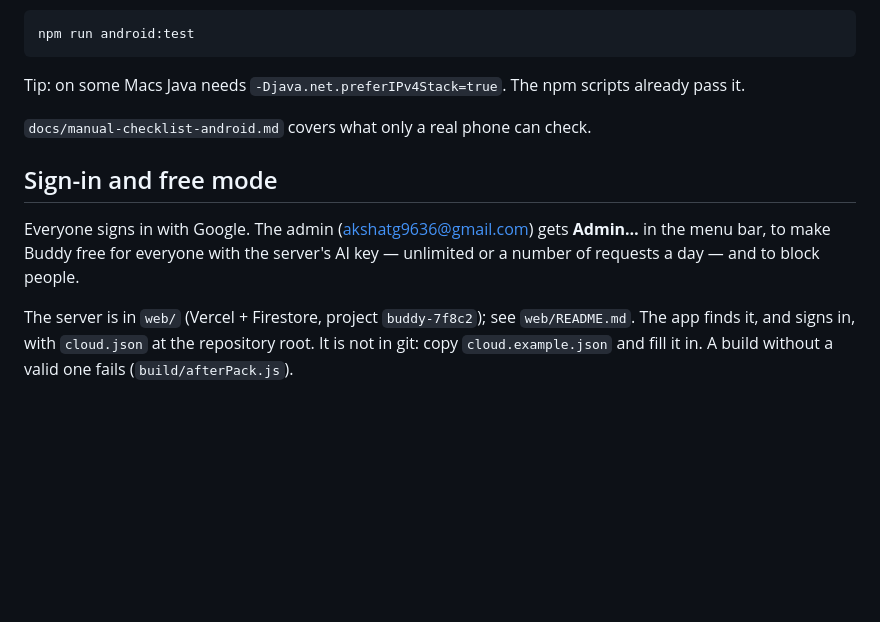
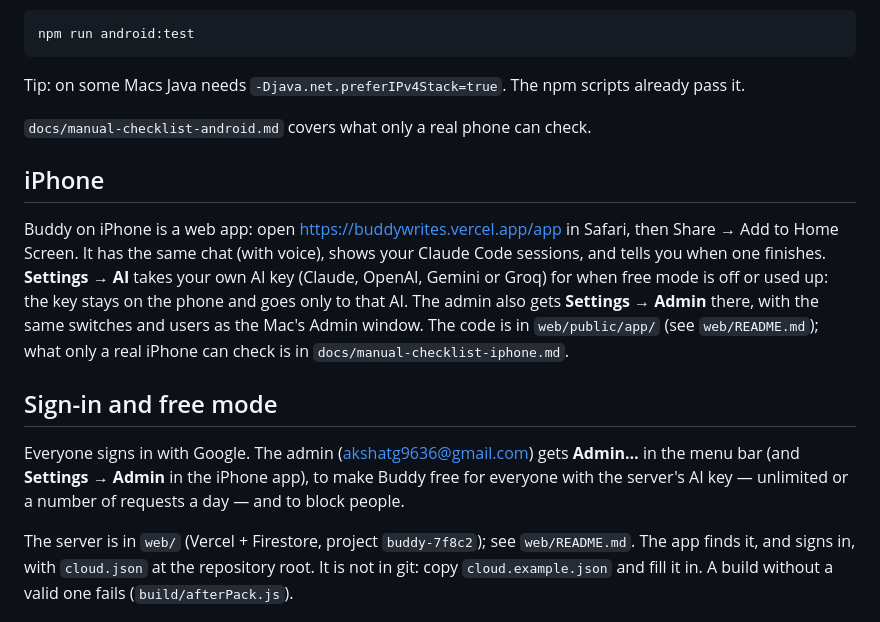
Before and after one commit to akshatgg/Buddy, a Markdown page: README.md, the part around the change. Rendered like a GitHub page; blank space fills up the shorter version.

Commit message:
docs(iphone): own AI key and Settings → Admin

```diff
--- a/README.md
+++ b/README.md
@@ -105,11 +105,23 @@ already pass it.
 
 `docs/manual-checklist-android.md` covers what only a real phone can check.
 
+## iPhone
+
+Buddy on iPhone is a web app: open https://buddywrites.vercel.app/app in Safari,
+then Share → Add to Home Screen. It has the same chat (with voice), shows your
+Claude Code sessions, and tells you when one finishes. **Settings → AI** takes
+your own AI key (Claude, OpenAI, Gemini or Groq) for when free mode is off or
+used up: the key stays on the phone and goes only to that AI. The admin also
+gets **Settings → Admin** there, with the same switches and users as the Mac's
+Admin window. The code is in `web/public/app/` (see `web/README.md`); what only
+a real iPhone can check is in `docs/manual-checklist-iphone.md`.
+
 ## Sign-in and free mode
 
 Everyone signs in with Google. The admin (akshatg9636@gmail.com) gets
-**Admin…** in the menu bar, to make Buddy free for everyone with the server's AI
-key — unlimited or a number of requests a day — and to block people.
+**Admin…** in the menu bar (and **Settings → Admin** in the iPhone app), to make
+Buddy free for everyone with the server's AI key — unlimited or a number of
+requests a day — and to block people.
 
 The server is in `web/` (Vercel + Firestore, project `buddy-7f8c2`); see
 `web/README.md`. The app finds it, and signs in, with `cloud.json` at the
```
Also changed, not shown: docs/manual-checklist-iphone.md (+31 -0 lines), web/README.md (+4 -1 lines).
